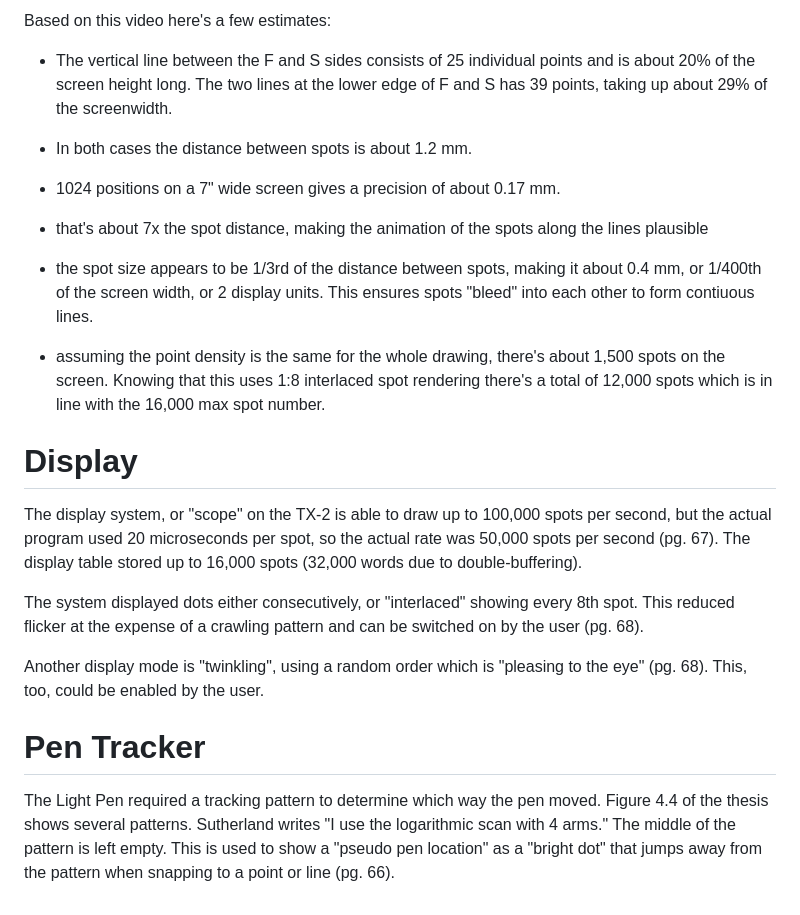
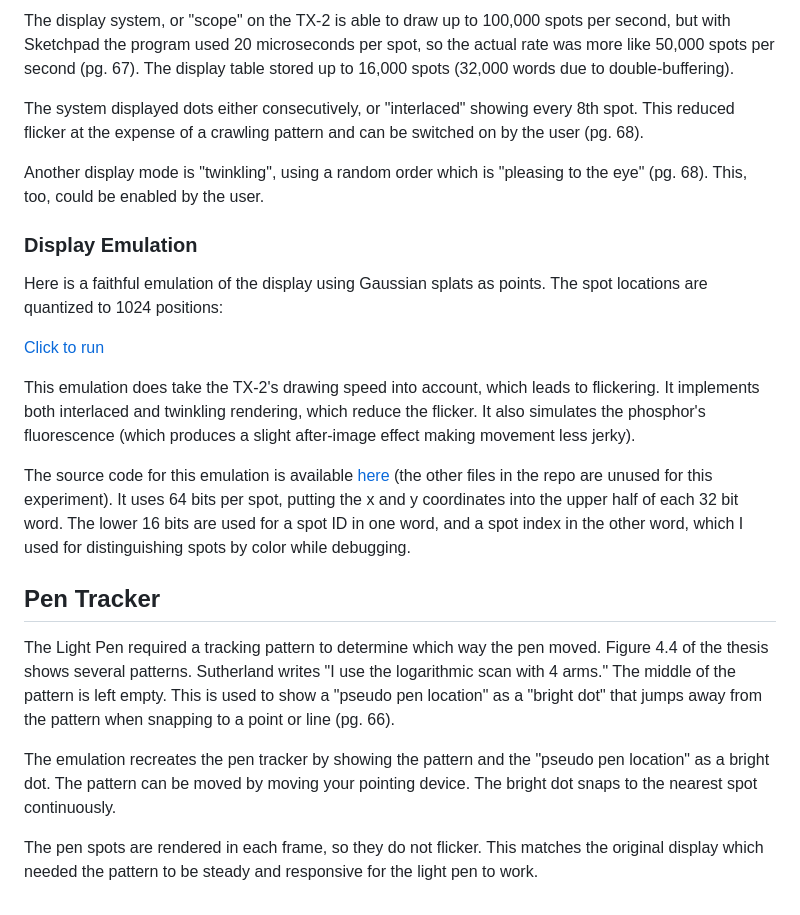
Before and after one commit to alexwarth/sutherland, a Markdown page: docs/crt.md, the part around one of its changes. Drawn GitHub-style.

```diff
--- a/docs/crt.md
+++ b/docs/crt.md
@@ -17,26 +17,24 @@ This can be seen especially well in [this video](crt.mp4).
 
-Based on this video here's a few estimates:
-
-* The vertical line between the F and S sides consists of 25 individual points and is about 20% of the screen height long. The two lines at the lower edge of F and S has 39 points, taking up about 29% of the screenwidth.
-
-* In both cases the distance between spots is about 1.2 mm.
-
-* 1024 positions on a 7" wide screen gives a precision of about 0.17 mm.
-
-* that's about 7x the spot distance, making the animation of the spots along the lines plausible
-
-* the spot size appears to be 1/3rd of the distance between spots, making it about 0.4 mm, or 1/400th of the screen width, or 2 display units. This ensures spots "bleed" into each other to form contiuous lines.
-
-* assuming the point density is the same for the whole drawing, there's about 1,500 spots on the screen. Knowing that this uses 1:8 interlaced spot rendering there's a total of 12,000 spots which is in line with the 16,000 max spot number.
-
-# Display
-
-The display system, or "scope" on the TX-2 is able to draw up to 100,000 spots per second, but the actual program used 20 microseconds per spot, so the actual rate was 50,000 spots per second (pg. 67). The display table stored up to 16,000 spots (32,000 words due to double-buffering).
+The display system, or "scope" on the TX-2 is able to draw up to 100,000 spots per second, but with Sketchpad the program used 20 microseconds per spot, so the actual rate was more like 50,000 spots per second (pg. 67). The display table stored up to 16,000 spots (32,000 words due to double-buffering).
 
 The system displayed dots either consecutively, or "interlaced" showing every 8th spot. This reduced flicker at the expense of a crawling pattern and can be switched on by the user (pg. 68).
 
 Another display mode is "twinkling", using a random order which is "pleasing to the eye" (pg. 68). This, too, could be enabled by the user.
 
-# Pen Tracker
+### Display Emulation
+
+Here is a faithful emulation of the display using Gaussian splats as points. The spot locations are quantized to 1024 positions:
+
+[Click to run](emu.html)
+
+This emulation does take the TX-2's drawing speed into account, which leads to flickering. It implements both interlaced and twinkling rendering, which reduce the flicker. It also simulates the phosphor's fluorescence (which produces a slight after-image effect making movement less jerky).
+
+The source code for this emulation is available [here](https://github.com/codefrau/sutherland/blob/388825238e6c477f760bd327755db768bc67fed5/src/display.ts#L1) (the other files in the repo are unused for this experiment). It uses 64 bits per spot, putting the x and y coordinates into the upper half of each 32 bit word. The lower 16 bits are used for a spot ID in one word, and a spot index in the other word, which I used for distinguishing spots by color while debugging.
+
+## Pen Tracker
 
 The Light Pen required a tracking pattern to determine which way the pen moved. Figure 4.4 of the thesis shows several patterns. Sutherland writes "I use the logarithmic scan with 4 arms." The middle of the pattern is left empty. This is used to show a "pseudo pen location" as a "bright dot" that jumps away from the pattern when snapping to a point or line (pg. 66).
+
+The emulation recreates the pen tracker by showing the pattern and the "pseudo pen location" as a bright dot. The pattern can be moved by moving your pointing device. The bright dot snaps to the nearest spot continuously.
+
+The pen spots are rendered in each frame, so they do not flicker. This matches the original display which needed the pattern to be steady and responsive for the light pen to work.
```
Also changed, not shown: other parts of docs/crt.md (+5 -5 lines), docs/crt1.jpg, docs/crt2.jpg, 2 other files.
